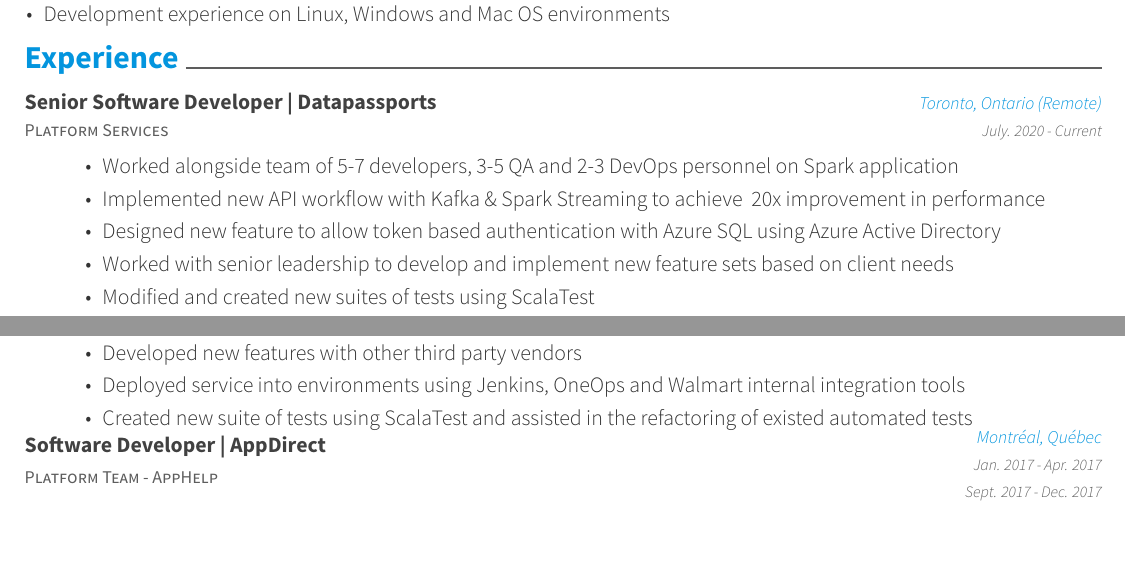
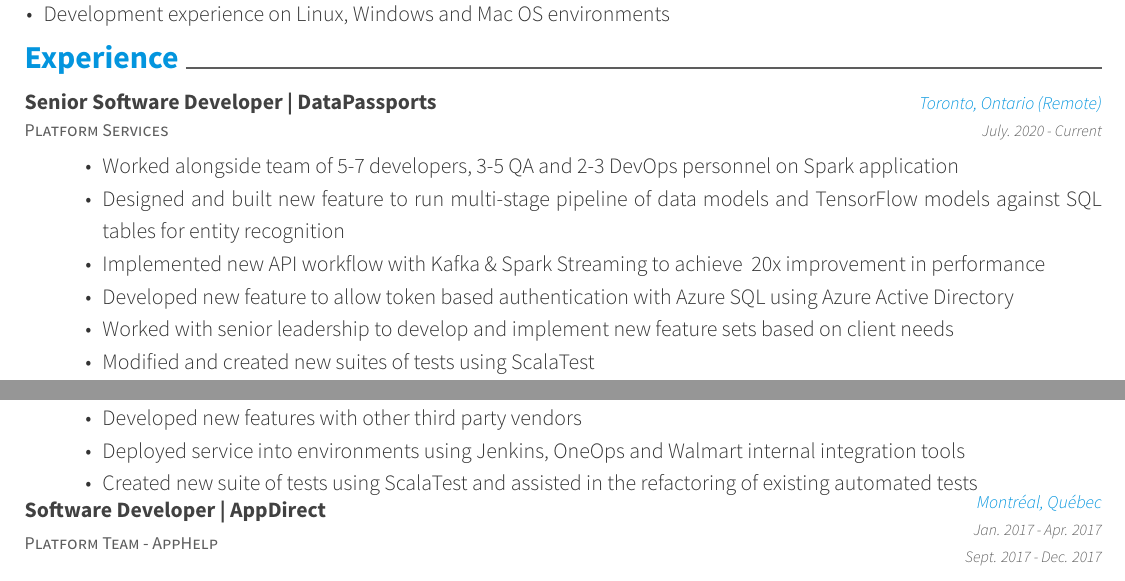
Before and after one commit to mohanmca/Resume-LaTeX, a LaTeX CV (Ariel_Paulin.tex, which reads resume/experience.tex): two parts of page 1 of 2, joined at a grey line, cut so that both start at the same text, the shorter picture padded with empty space. Compiled offline with XeLaTeX.

Commit message:
update DP experience, fix grammar mistake

```diff
--- a/resume/experience.tex
+++ b/resume/experience.tex
@@ -4,14 +4,15 @@
 \cventry{
 	    Platform Services
     }
-    {Senior Software Developer | Datapassports}
+    {Senior Software Developer | DataPassports}
     {Toronto, Ontario (Remote)}
     {July. 2020 - Current}
     {
       \begin{cvitems}
 	\item {Worked alongside team of 5-7 developers, 3-5 QA and 2-3 DevOps personnel on Spark application}
+        \item {Designed and built new feature to run multi-stage pipeline of data models and TensorFlow models against SQL tables for entity recognition}
 	\item{Implemented new API workflow with Kafka \& Spark Streaming to achieve ~20x improvement in performance}
-        \item {Designed new feature to allow token based authentication with Azure SQL using Azure Active Directory}
+        \item {Developed new feature to allow token based authentication with Azure SQL using Azure Active Directory}
         \item {Worked with senior leadership to develop and implement new feature sets based on client needs}
 	\item {Modified and created new suites of tests using ScalaTest}
       \end{cvitems}
@@ -44,7 +45,7 @@
         \item {Created new end-user functionality via Play Framework (Scala) }
         \item {Developed new features with other third party vendors}
         \item {Deployed service into environments using Jenkins, OneOps and Walmart internal integration tools}
-        \item {Created new suite of tests using ScalaTest and assisted in the refactoring of existed automated tests}
+        \item {Created new suite of tests using ScalaTest and assisted in the refactoring of existing automated tests}
       \end{cvitems}
     }
 \cventry{
```
Also changed, not shown: Ariel_Paulin.pdf.
